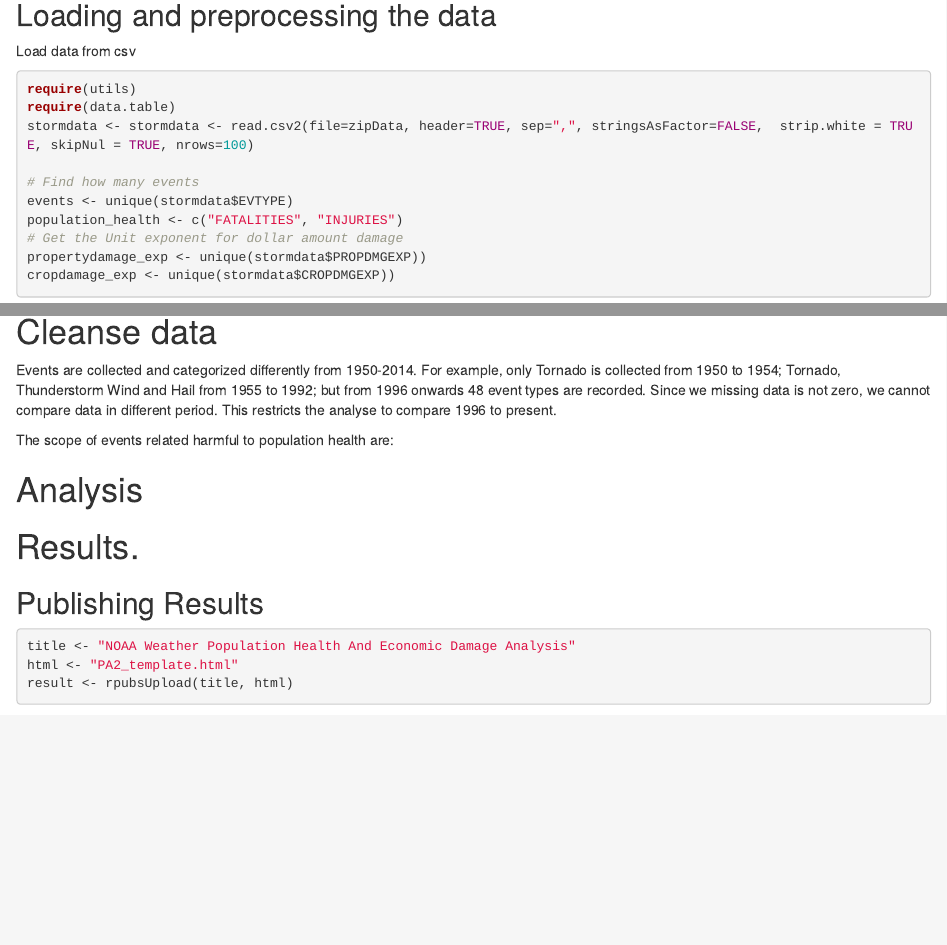
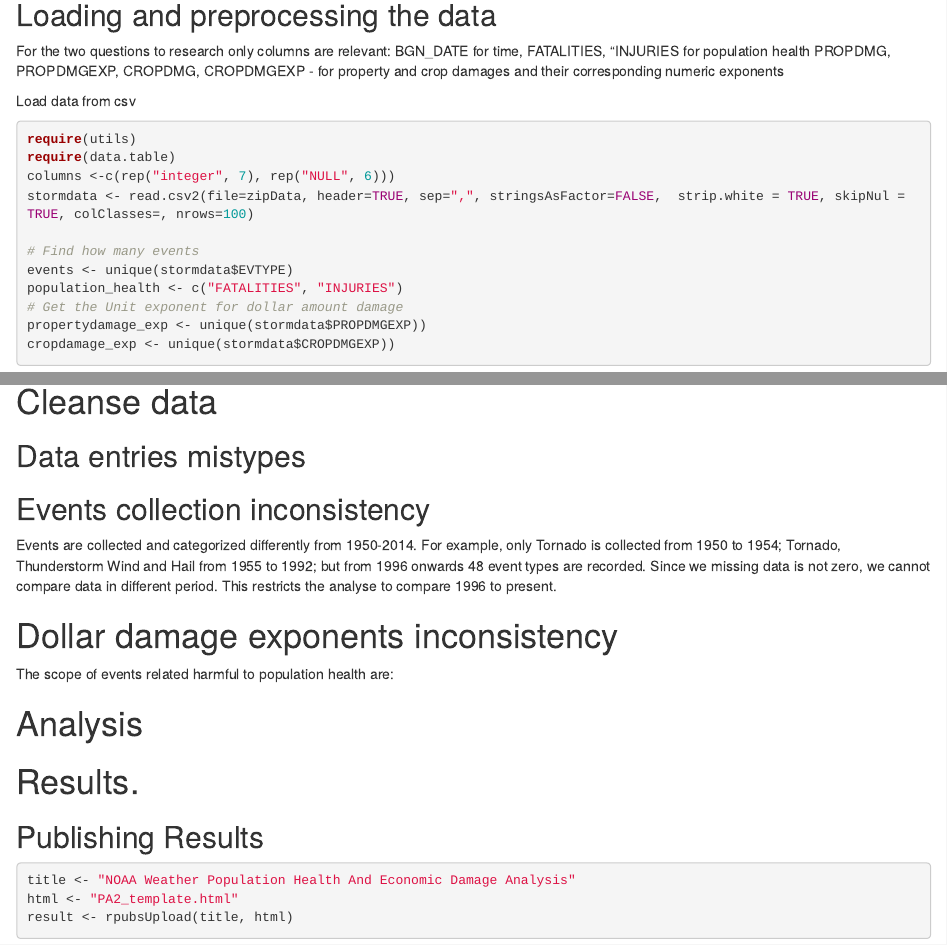
Before and after one commit to linearregression/RepData_PeerAssessment2, an R Markdown document (PA2_template.Rmd): the page in a window 1100 px wide, from 800 px down, and a second part further down, joined at a grey line. Rendered offline with R 4.5, knitr and Pandoc, with nearby package versions; some code elsewhere in the file could not run offline.

Commit message:
add title

````diff
--- a/PA2_template.Rmd
+++ b/PA2_template.Rmd
@@ -29,11 +29,17 @@ if(!file.exists(zipData)) {
 
 ```
 ## Loading and preprocessing the data
+For the two questions to research only columns are relevant:
+BGN_DATE for time,
+FATALITIES, "INJURIES for population health
+PROPDMG, PROPDMGEXP, CROPDMG, CROPDMGEXP - for property and crop damages and their corresponding numeric exponents
+
 Load data from csv
 ```{r loaddata, echo=TRUE}
 require(utils)
 require(data.table)
-stormdata <- stormdata <- read.csv2(file=zipData, header=TRUE, sep=",", stringsAsFactor=FALSE,  strip.white = TRUE, skipNul = TRUE, nrows=100)
+columns <-c(rep("integer", 7), rep("NULL", 6)))
+stormdata <- read.csv2(file=zipData, header=TRUE, sep=",", stringsAsFactor=FALSE,  strip.white = TRUE, skipNul = TRUE, colClasses=, nrows=100)
 
 # Find how many events
 events <- unique(stormdata$EVTYPE)
@@ -44,8 +50,15 @@ cropdamage_exp <- unique(stormdata$CROPDMGEXP))
 
 ```
 # Cleanse data
+## Data entries mistypes
+
+
+## Events collection inconsistency
 Events are collected and categorized differently from 1950-2014. For example, only Tornado is collected from 1950 to 1954; Tornado, Thunderstorm Wind and Hail from 1955 to 1992; but from 1996 onwards 48 event types are recorded.
 Since we missing data is not zero, we cannot compare data in different period. This restricts the analyse to compare 1996 to present.
+
+# Dollar damage exponents inconsistency
+
 
 ``` {r cleansedata, echo=TRUE}
 
````
